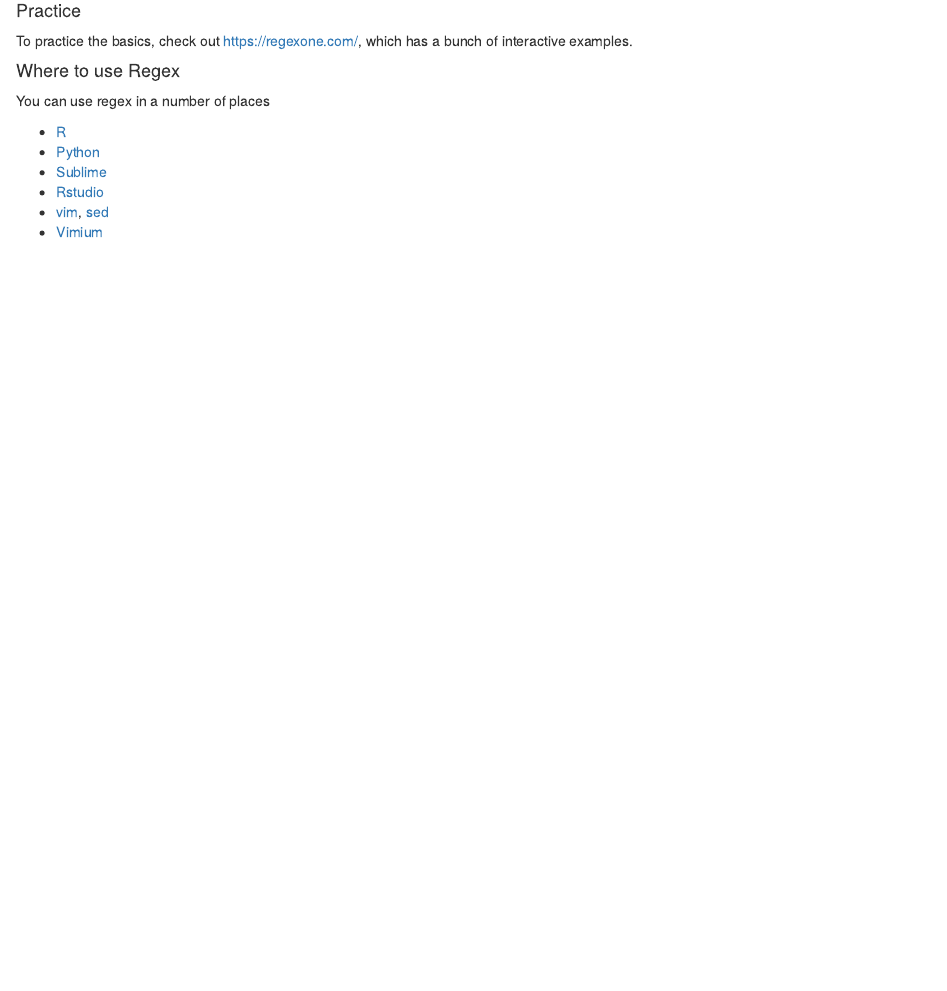
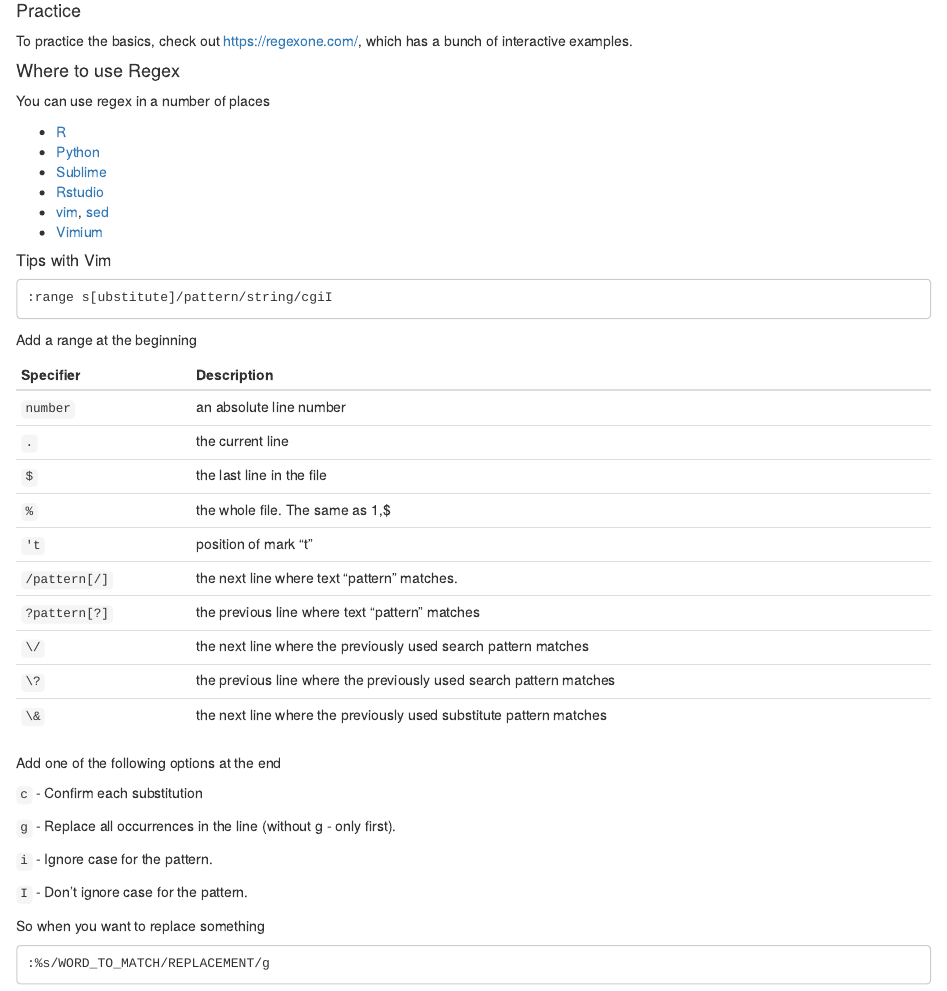
Before and after one commit to silvabrian/techtalk-regex, an R Markdown document (regex_tech_talk.Rmd): the page in a window 1100 px wide, from 4290 px down. The pictures show the output file regex_tech_talk.nb.html that the author committed with the source, opened offline.

Commit message:
added info for vim

````diff
--- a/regex_tech_talk.Rmd
+++ b/regex_tech_talk.Rmd
@@ -190,3 +190,39 @@ You can use regex in a number of places
 - [Rstudio](https://www.r-bloggers.com/regular-expressions-in-r-vs-rstudio/)
 - [vim](http://vimregex.com/), [sed](https://www.tutorialspoint.com/unix/unix-regular-expressions.htm)
 - [Vimium](http://vimium.github.io/)
+
+##### Tips with Vim
+
+```
+:range s[ubstitute]/pattern/string/cgiI
+```
+
+Add a range at the beginning
+
+| Specifier | Description |
+| -- |:-- |
+| `number` | an absolute line number |
+| `.` | the current line |
+| `$` | the last line in the file |
+| `%` | the whole file. The same as 1,$ |
+| `'t` | position of mark "t" |
+| `/pattern[/]` | the next line where text "pattern" matches. |
+| `?pattern[?]` | the previous line where text "pattern" matches |
+| `\/` | the next line where the previously used search pattern matches |
+| `\?` | the previous line where the previously used search pattern matches |
+| `\&` | the next line where the previously used substitute pattern matches |
+
+Add one of the following options at the end
+
+`c` - Confirm each substitution
+
+`g` - Replace all occurrences in the line (without g - only first).
+
+`i` - Ignore case for the pattern.
+
+`I` - Don't ignore case for the pattern.
+
+So when you want to replace something
+```
+:%s/WORD_TO_MATCH/REPLACEMENT/g
+```
````
Also changed, not shown: regex_tech_talk.nb.html.
